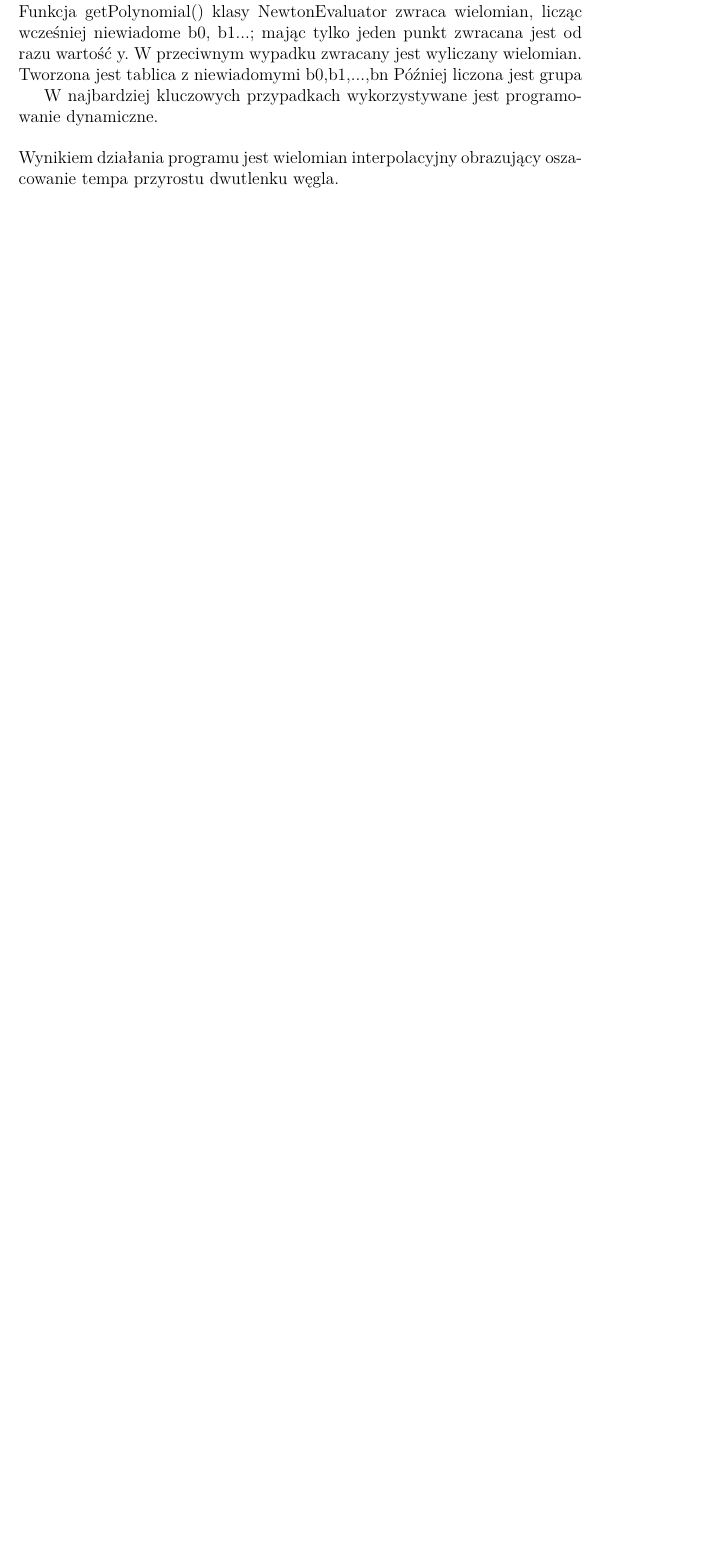
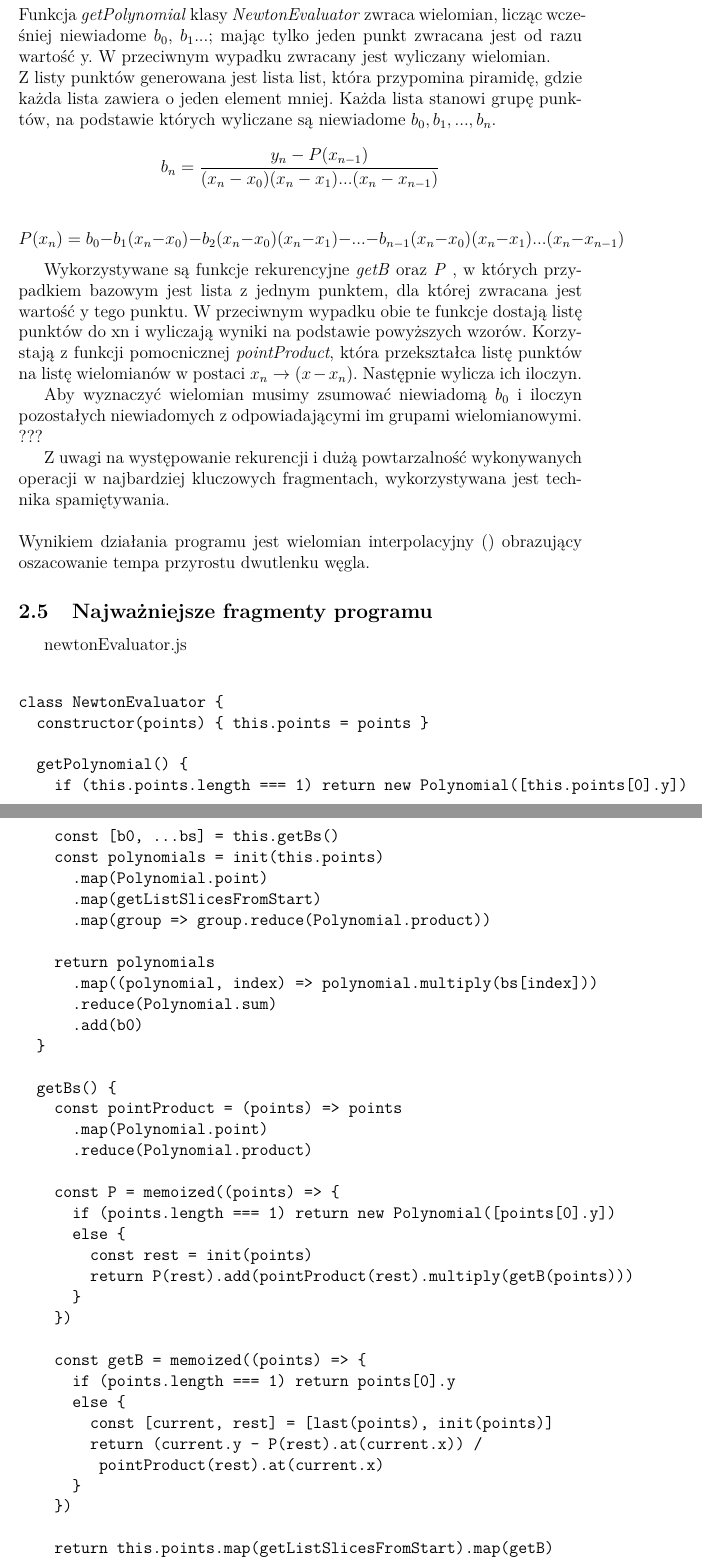
Before and after one commit to grzegorz-chojnacki/an, a LaTeX document (P01/documentation/doc.tex): part of page 3 of 3 before the commit and two parts of pages 4 and 5 of 13 after it, the two joined at a grey line, cut so that both start at the same text, the shorter picture padded with empty space. Compiled offline with pdfLaTeX.

Commit message:
brak kolorowego kodu, problem  minted, reszta dokumentu gotowa

```diff
--- a/P01/documentation/doc.tex
+++ b/P01/documentation/doc.tex
@@ -4,6 +4,7 @@
 \usepackage[utf8]{inputenc}
 \usepackage{tabto}
 \usepackage{indentfirst} %pierwszy akapit posiada wcięcie
+\usepackage{graphicx}
 \title{Interpolacja wielomianowa - projekt}
 \author{Natalia Wojtania i Grzegorz Chojnacki}
 %\date{}
@@ -74,2 +72,0 @@ NADPISYWANIE X??????
-\par Następnie funkcja recalculate() zajmuje się przekazaniem punktów, w celu dalszego rachunku, a także wyświetleniem wyniku.\\
-Funkcja getPolynomial() klasy NewtonEvaluator zwraca wielomian, licząc wcześniej niewiadome b0, b1...; mając tylko jeden punkt zwracana jest od razu wartość y. W przeciwnym wypadku zwracany jest wyliczany wielomian.
@@ -76,3 +77,65 @@ Funkcja getPolynomial() klasy NewtonEvaluator zwraca wielomian, licząc wcześni
+Funkcja \emph{getPolynomial} klasy \emph{NewtonEvaluator} zwraca wielomian, licząc wcześniej niewiadome $b_0$, $b_1$...; mając tylko jeden punkt zwracana jest od razu wartość y. W przeciwnym wypadku zwracany jest wyliczany wielomian.
 \\
-Tworzona jest tablica z niewiadomymi b0,b1,...,bn
-Później liczona jest grupa
+Z listy punktów generowana jest lista list, która przypomina piramidę, gdzie każda lista zawiera o jeden element mniej.
+Każda lista stanowi grupę punktów, na podstawie których wyliczane są niewiadome $b_0,b_1,...,b_n$.\\
+$$b_{n}=\frac{y_{n}-P(x_{n-1})} { (x_n-x_0)(x_n-x_1)...(x_n-x_{n-1})} $$\\
+$$P(x_{n})=b_{0}-b_{1}(x_n-x_{0})-b_2(x_n-x_0)(x_n-x_1)-...-b_{n-1}(x_n-x_0)(x_n-x_1)...(x_n-x_{n-1})$$
+
+Wykorzystywane są funkcje rekurencyjne \emph{getB} oraz \emph{P} , w których przypadkiem bazowym jest lista z jednym punktem, dla której zwracana jest wartość y tego punktu. W przeciwnym wypadku obie te funkcje dostają listę punktów do xn i wyliczają wyniki na podstawie powyższych wzorów. Korzystają z funkcji pomocnicznej \emph{pointProduct}, która przekształca listę punktów na listę wielomianów w postaci $x_n \rightarrow (x-x_n)$. Następnie wylicza ich iloczyn.
+
+Aby wyznaczyć wielomian musimy zsumować niewiadomą $b_0$ i iloczyn pozostałych niewiadomych z odpowiadającymi im grupami wielomianowymi. ???
+
+Z uwagi na występowanie rekurencji i dużą powtarzalność wykonywanych operacji
+w najbardziej kluczowych fragmentach, wykorzystywana jest technika spamiętywania.
+\\ \\
+Wynikiem działania programu jest wielomian interpolacyjny () obrazujący oszacowanie tempa przyrostu dwutlenku węgla.
+
+\subsection{Najważniejsze fragmenty programu}
+newtonEvaluator.js
+\begin{verbatim}
+
+class NewtonEvaluator {
+  constructor(points) { this.points = points }
+
+  getPolynomial() {
+    if (this.points.length === 1) return new Polynomial([this.points[0].y])
+
+    const [b0, ...bs] = this.getBs()
+    const polynomials = init(this.points)
+      .map(Polynomial.point)
+      .map(getListSlicesFromStart)
+      .map(group => group.reduce(Polynomial.product))
+
+    return polynomials
+      .map((polynomial, index) => polynomial.multiply(bs[index]))
+      .reduce(Polynomial.sum)
+      .add(b0)
+  }
+
+  getBs() {
+    const pointProduct = (points) => points
+      .map(Polynomial.point)
+      .reduce(Polynomial.product)
+
+    const P = memoized((points) => {
+      if (points.length === 1) return new Polynomial([points[0].y])
+      else {
+        const rest = init(points)
+        return P(rest).add(pointProduct(rest).multiply(getB(points)))
+      }
+    })
+
+    const getB = memoized((points) => {
+      if (points.length === 1) return points[0].y
+      else {
+        const [current, rest] = [last(points), init(points)]
+        return (current.y - P(rest).at(current.x)) /
+         pointProduct(rest).at(current.x)
+      }
+    })
+
+    return this.points.map(getListSlicesFromStart).map(getB)
+  }
+}
+
+\end{verbatim}
@@ -81,5 +203,7 @@ Później liczona jest grupa
+      .reduce(Polynomial.sum)
+  }
+
+}
+\end{verbatim}
 
 
-W najbardziej kluczowych przypadkach wykorzystywane jest programowanie dynamiczne.
-\\ \\
-Wynikiem działania programu jest wielomian interpolacyjny obrazujący oszacowanie tempa przyrostu dwutlenku węgla.
```
Also changed, not shown: P01/documentation/correctEasyData.JPG (added), P01/documentation/correctRealData.JPG (added), P01/documentation/doc.pdf, P01/documentation/duplicate.JPG (added), P01/documentation/emptyInput.JPG (added), P01/documentation/errorPic.JPG (added), P01/documentation/wrongInput.JPG (added), P01/documentation/doc.tex (109 more changed lines), 7 other files.
